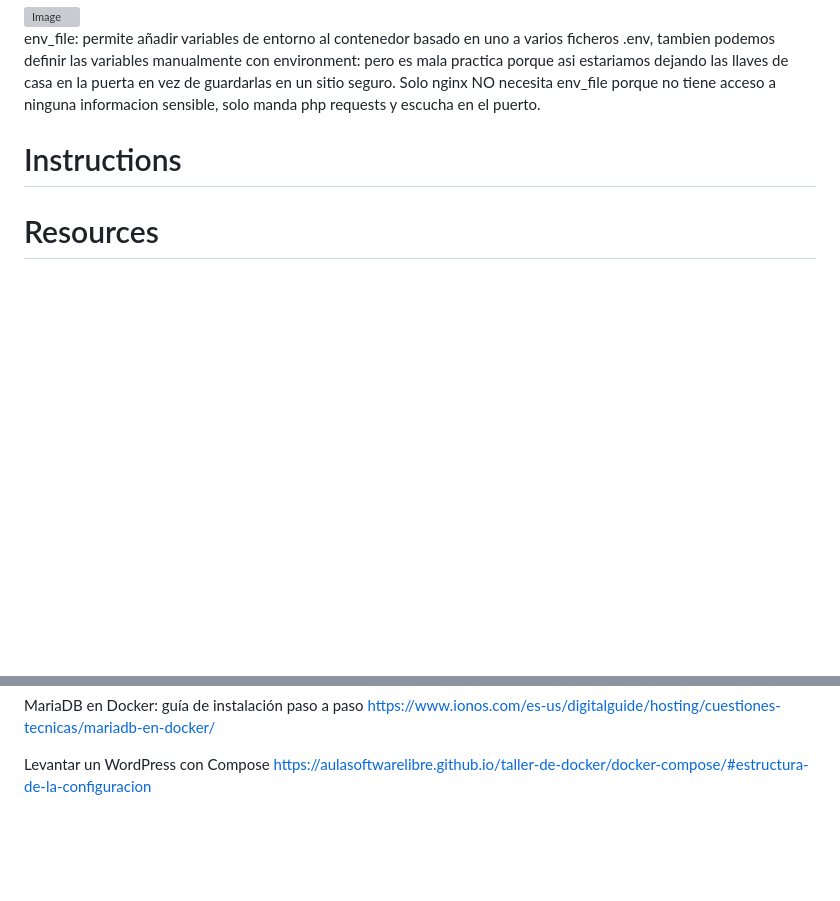
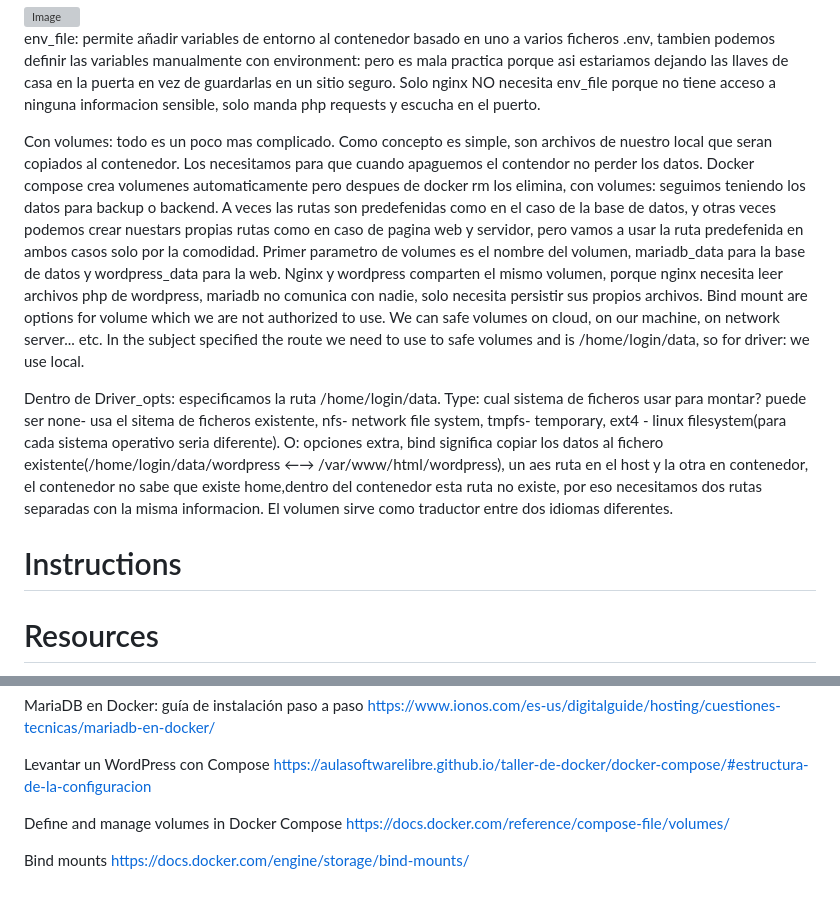
Before and after one commit to pshcherb42/42Cursus, a Markdown page: inception/README.md, 2 parts joined by grey strips. GitHub-like rendering; blank space fills up the shorter version; grey boxes are pictures that could not be loaded.

Commit message:
Enhance README with Docker volumes information
Added explanations about Docker volumes and driver options.

```diff
--- a/inception/README.md
+++ b/inception/README.md
@@ -35,7 +35,9 @@ Ahora con las dependencias. Tenemos que preguntarnos que necesita cada servicio
 
 env_file: permite añadir variables de entorno al contenedor basado en uno a varios ficheros .env, tambien podemos definir las variables manualmente con environment: pero es mala practica porque asi estariamos dejando las llaves de casa en la puerta en vez de guardarlas en un sitio seguro. Solo nginx NO necesita env_file porque no tiene acceso a ninguna informacion sensible, solo manda php requests y escucha en el puerto.
 
+Con volumes: todo es un poco mas complicado. Como concepto es simple, son archivos de nuestro local que seran copiados al contenedor. Los necesitamos para que cuando apaguemos el contendor no perder los datos. Docker compose crea volumenes automaticamente pero despues de docker rm los elimina, con volumes: seguimos teniendo los datos para backup o backend. A veces las rutas son predefenidas como en el caso de la base de datos, y otras veces podemos crear nuestars propias rutas como en caso de pagina web y servidor, pero vamos a usar la ruta predefenida en ambos casos solo por la comodidad. Primer parametro de volumes es el nombre del volumen, mariadb_data para la base de datos y wordpress_data para la web. Nginx y wordpress comparten el mismo volumen, porque nginx necesita leer archivos php de wordpress, mariadb no comunica con nadie, solo necesita persistir sus propios archivos. Bind mount are options for volume which we are not authorized to use. We can safe volumes on cloud, on our machine, on network server... etc. In the subject specified the route we need to use to safe volumes and is /home/login/data, so for driver: we use local.
 
+Dentro de Driver_opts: especificamos la ruta /home/login/data. Type: cual sistema de ficheros usar para montar? puede ser none- usa el sitema de ficheros existente, nfs- network file system, tmpfs- temporary, ext4 - linux filesystem(para cada sistema operativo seria diferente). O: opciones extra, bind significa copiar los datos al fichero existente(/home/login/data/wordpress  ←→  /var/www/html/wordpress), un aes ruta en el host y la otra en contenedor, el contenedor no sabe que existe home,dentro del contenedor esta ruta no existe, por eso necesitamos dos rutas separadas con la misma informacion. El volumen sirve como traductor entre dos idiomas diferentes.
 
 # Instructions
 
@@ -64,3 +66,9 @@ https://www.ionos.com/es-us/digitalguide/hosting/cuestiones-tecnicas/mariadb-en-
 
 Levantar un WordPress con Compose
 https://aulasoftwarelibre.github.io/taller-de-docker/docker-compose/#estructura-de-la-configuracion
+
+Define and manage volumes in Docker Compose
+https://docs.docker.com/reference/compose-file/volumes/
+
+Bind mounts
+https://docs.docker.com/engine/storage/bind-mounts/
```
